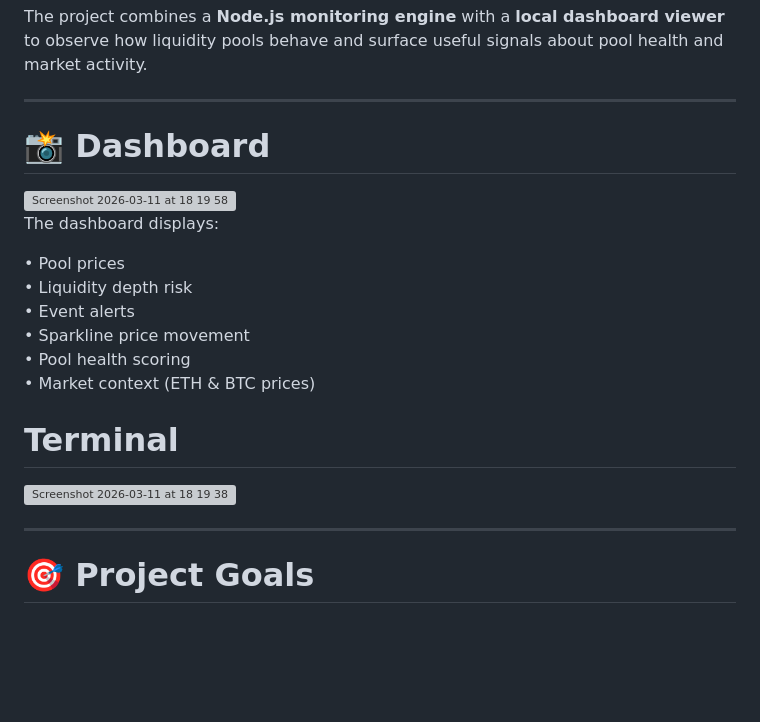
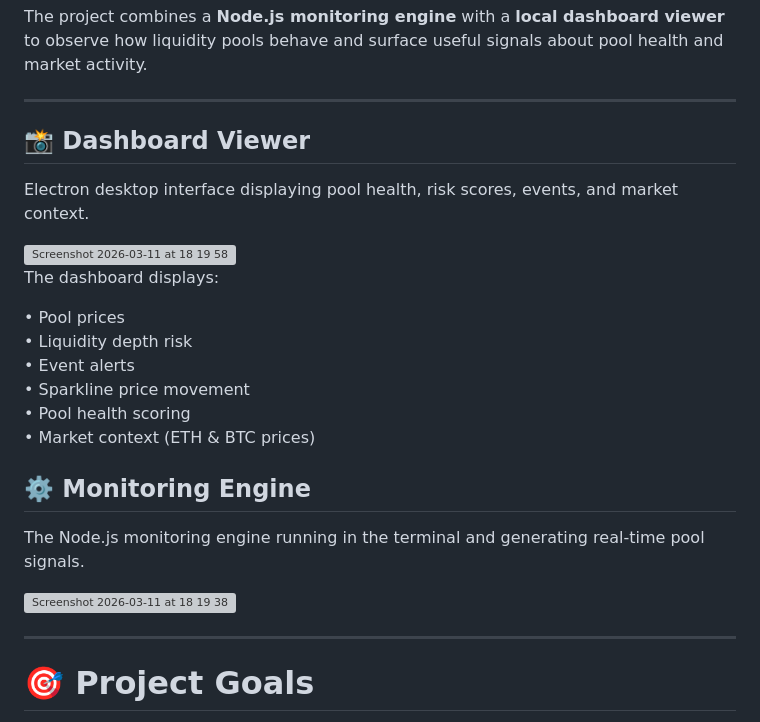
Before and after one commit to thedarkhorse934/uniswap-observatory-v1, a Markdown page: README.md, the part around the change. Rendered like a GitHub page; blank space fills up the shorter version; grey boxes are pictures that could not be loaded.

Commit message:
Revise section headers in README.md
Updated section headers for clarity and consistency.

```diff
--- a/README.md
+++ b/README.md
@@ -6,7 +6,9 @@ The project combines a **Node.js monitoring engine** with a **local dashboard vi
 
 ---
 
-# 📸 Dashboard
+## 📸 Dashboard Viewer
+
+Electron desktop interface displaying pool health, risk scores, events, and market context.
 
 <img width="1366" height="768" alt="Screenshot 2026-03-11 at 18 19 58" src="https://github.com/user-attachments/assets/7c0644f9-88c1-4b96-8bf0-18978ca38291" />
 
@@ -19,10 +21,11 @@ The dashboard displays:
 • Pool health scoring
 • Market context (ETH & BTC prices)
 
-# Terminal
+## ⚙️ Monitoring Engine
+
+The Node.js monitoring engine running in the terminal and generating real-time pool signals.
 
 <img width="1366" height="768" alt="Screenshot 2026-03-11 at 18 19 38" src="https://github.com/user-attachments/assets/43cf342b-671c-4987-9d98-b4fcc55b28dd" />
-
 
 ---
 
```
